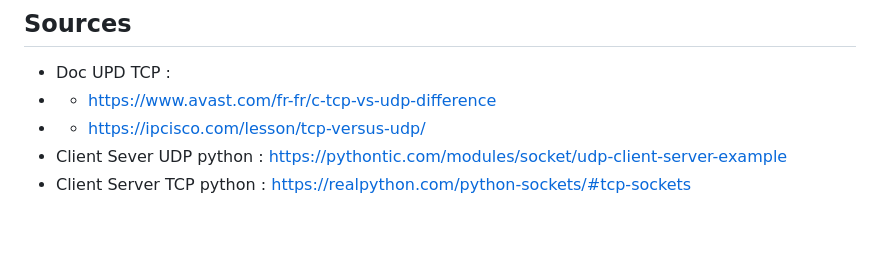
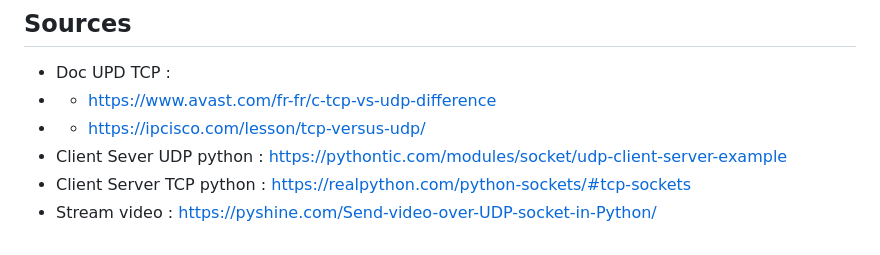
Before and after one commit to LucasCoudrais/AsiRobIA, a Markdown page: Partie 1/README.md, the part around the change. Drawn GitHub-style.

Commit message:
add source

```diff
--- a/Partie 1/README.md
+++ b/Partie 1/README.md
@@ -61,3 +61,4 @@ Voir les fichiers `client_TCP.py` et `server_TCP.py` dans le dossier `flux`
 - - https://ipcisco.com/lesson/tcp-versus-udp/
 - Client Sever UDP python : https://pythontic.com/modules/socket/udp-client-server-example
 - Client Server TCP python : https://realpython.com/python-sockets/#tcp-sockets
+- Stream video : https://pyshine.com/Send-video-over-UDP-socket-in-Python/
```
